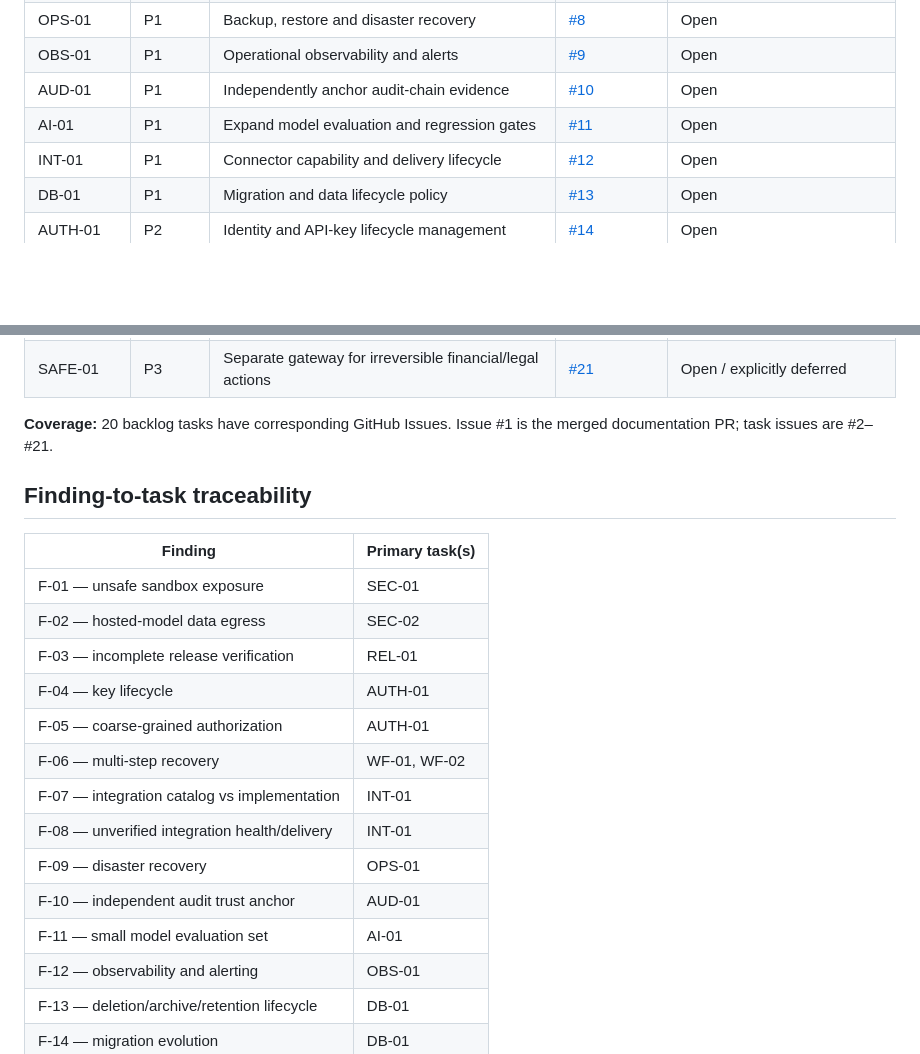
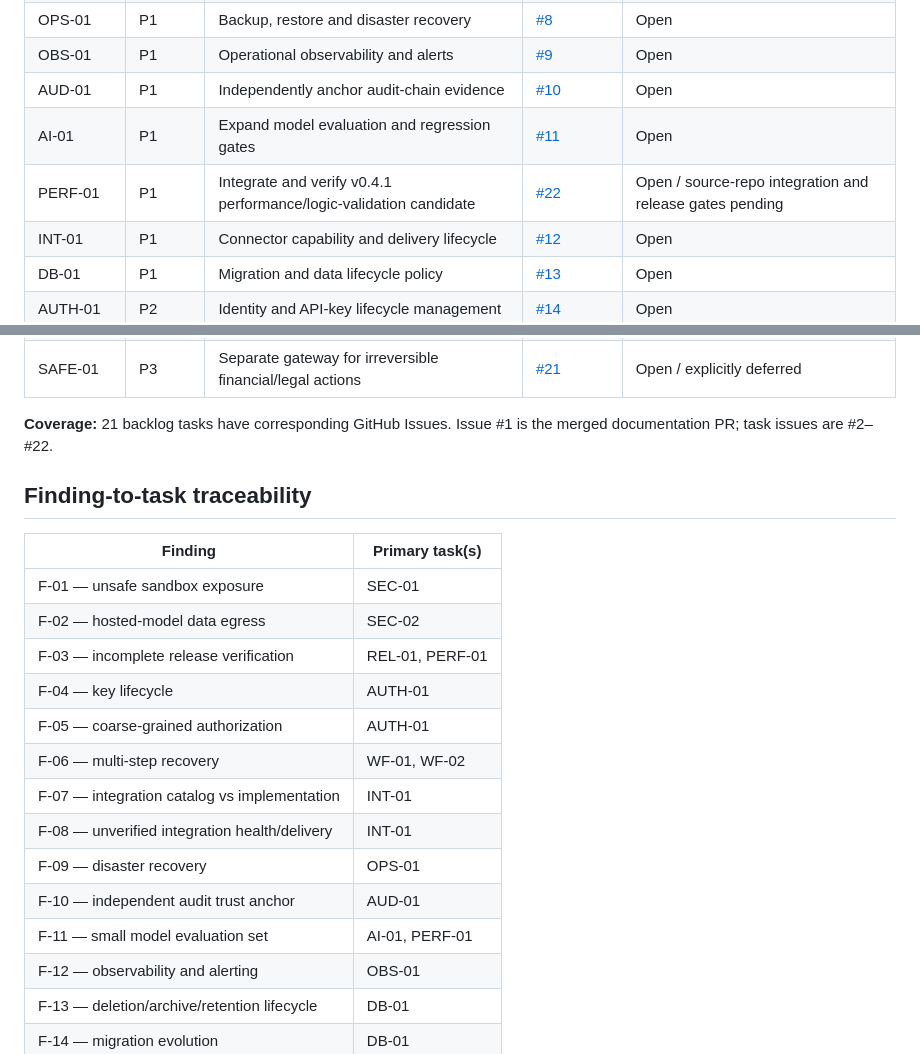
Before and after one commit to looloofy69-sketch/Os-diablo, a Markdown page: docs/roadmap/issue-map.md, 2 parts joined by grey strips. Drawn GitHub-style; blank space fills up the shorter version.

Commit message:
docs: map performance candidate to backlog issue

```diff
--- a/docs/roadmap/issue-map.md
+++ b/docs/roadmap/issue-map.md
@@ -16,6 +16,7 @@ This file is the synchronization index between the canonical Markdown backlog, f
 | OBS-01 | P1 | Operational observability and alerts | [#9](https://github.com/looloofy69-sketch/Os-diablo/issues/9) | Open |
 | AUD-01 | P1 | Independently anchor audit-chain evidence | [#10](https://github.com/looloofy69-sketch/Os-diablo/issues/10) | Open |
 | AI-01 | P1 | Expand model evaluation and regression gates | [#11](https://github.com/looloofy69-sketch/Os-diablo/issues/11) | Open |
+| PERF-01 | P1 | Integrate and verify v0.4.1 performance/logic-validation candidate | [#22](https://github.com/looloofy69-sketch/Os-diablo/issues/22) | Open / source-repo integration and release gates pending |
 | INT-01 | P1 | Connector capability and delivery lifecycle | [#12](https://github.com/looloofy69-sketch/Os-diablo/issues/12) | Open |
 | DB-01 | P1 | Migration and data lifecycle policy | [#13](https://github.com/looloofy69-sketch/Os-diablo/issues/13) | Open |
 | AUTH-01 | P2 | Identity and API-key lifecycle management | [#14](https://github.com/looloofy69-sketch/Os-diablo/issues/14) | Open |
@@ -27,7 +28,7 @@ This file is the synchronization index between the canonical Markdown backlog, f
 | TEN-01 | P2 | Prove tenant isolation before shared hosting | [#20](https://github.com/looloofy69-sketch/Os-diablo/issues/20) | Open / explicitly deferred |
 | SAFE-01 | P3 | Separate gateway for irreversible financial/legal actions | [#21](https://github.com/looloofy69-sketch/Os-diablo/issues/21) | Open / explicitly deferred |
 
-**Coverage:** 20 backlog tasks have corresponding GitHub Issues. Issue #1 is the merged documentation PR; task issues are #2–#21.
+**Coverage:** 21 backlog tasks have corresponding GitHub Issues. Issue #1 is the merged documentation PR; task issues are #2–#22.
 
 ## Finding-to-task traceability
 
@@ -35,7 +36,7 @@ This file is the synchronization index between the canonical Markdown backlog, f
 | --- | --- |
 | F-01 — unsafe sandbox exposure | SEC-01 |
 | F-02 — hosted-model data egress | SEC-02 |
-| F-03 — incomplete release verification | REL-01 |
+| F-03 — incomplete release verification | REL-01, PERF-01 |
 | F-04 — key lifecycle | AUTH-01 |
 | F-05 — coarse-grained authorization | AUTH-01 |
 | F-06 — multi-step recovery | WF-01, WF-02 |
@@ -43,7 +44,7 @@ This file is the synchronization index between the canonical Markdown backlog, f
 | F-08 — unverified integration health/delivery | INT-01 |
 | F-09 — disaster recovery | OPS-01 |
 | F-10 — independent audit trust anchor | AUD-01 |
-| F-11 — small model evaluation set | AI-01 |
+| F-11 — small model evaluation set | AI-01, PERF-01 |
 | F-12 — observability and alerting | OBS-01 |
 | F-13 — deletion/archive/retention lifecycle | DB-01 |
 | F-14 — migration evolution | DB-01 |
```
